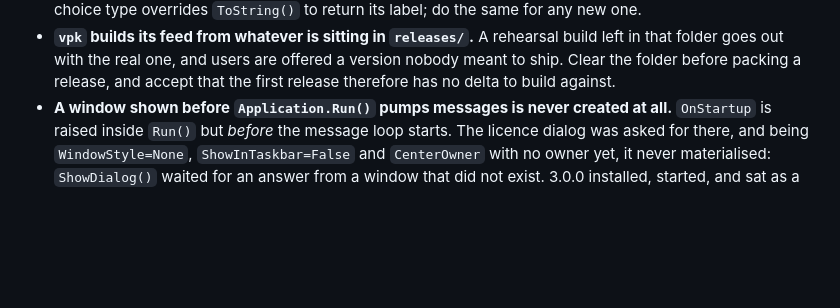
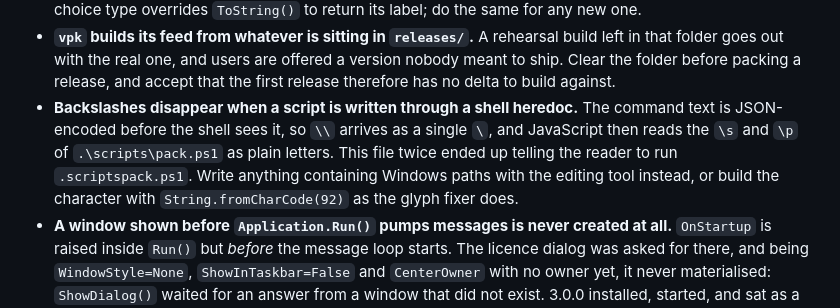
Before and after one commit to LazyAF-zZzZ/rov_overlay_v3, a Markdown page: docs/PLAN.md, the part around the change. Drawn GitHub-style; blank space fills up the shorter version.

Commit message:
Record the backslash-eating trap
It put a command nobody can run into the plan twice in one session.

Co-Authored-By: Claude Opus 5 <noreply@anthropic.com>

```diff
--- a/docs/PLAN.md
+++ b/docs/PLAN.md
@@ -265,6 +265,12 @@ docs/v2/            v2's plan, guide and notes, for reference
   left in that folder goes out with the real one, and users are offered a version nobody
   meant to ship. Clear the folder before packing a release, and accept that the first
   release therefore has no delta to build against.
+- **Backslashes disappear when a script is written through a shell heredoc.** The command
+  text is JSON-encoded before the shell sees it, so `\\` arrives as a single `\`, and
+  JavaScript then reads the `\s` and `\p` of `.\scripts\pack.ps1` as plain letters. This
+  file twice ended up telling the reader to run `.scriptspack.ps1`. Write anything
+  containing Windows paths with the editing tool instead, or build the character with
+  `String.fromCharCode(92)` as the glyph fixer does.
 - **A window shown before `Application.Run()` pumps messages is never created at all.**
   `OnStartup` is raised inside `Run()` but *before* the message loop starts. The licence
   dialog was asked for there, and being `WindowStyle=None`, `ShowInTaskbar=False` and
```
